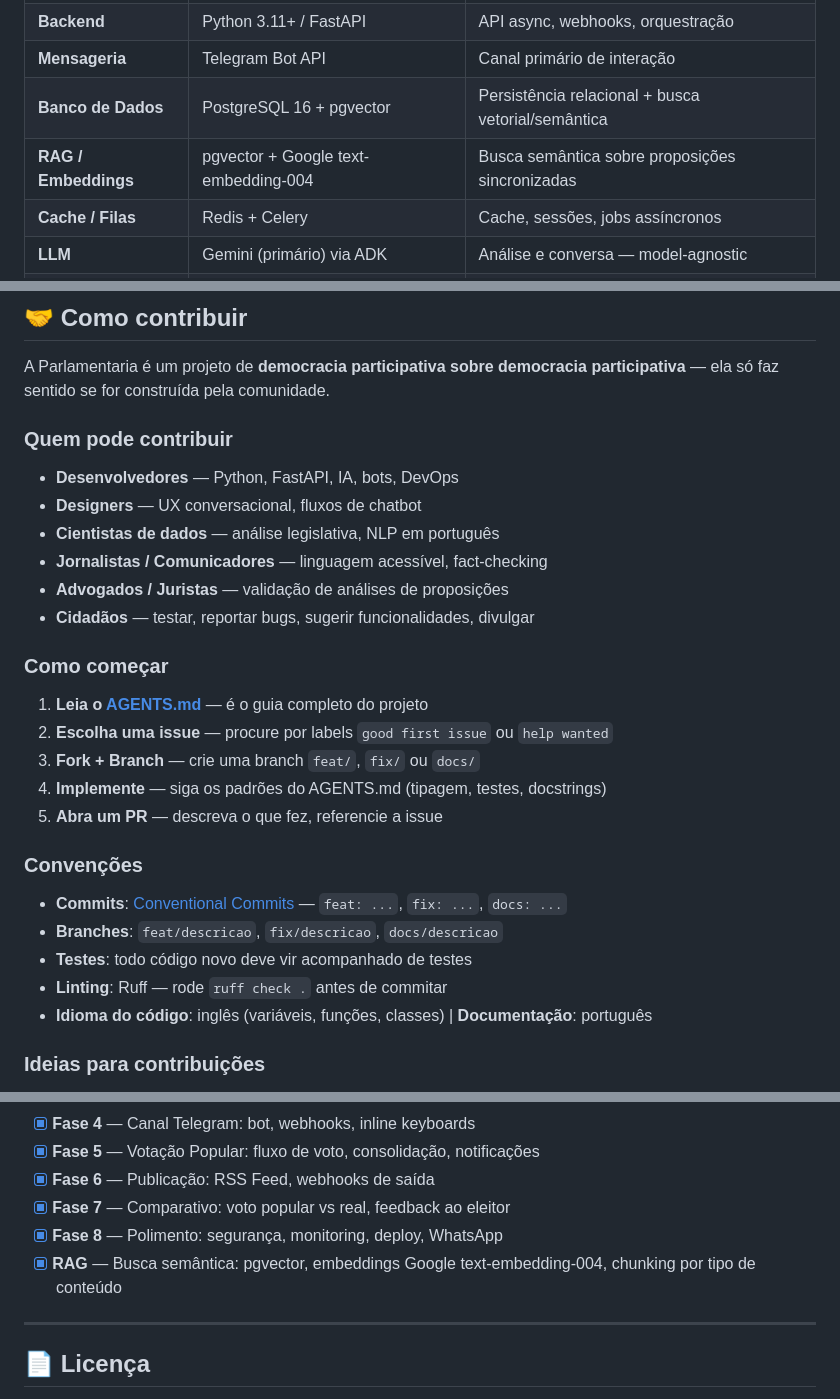
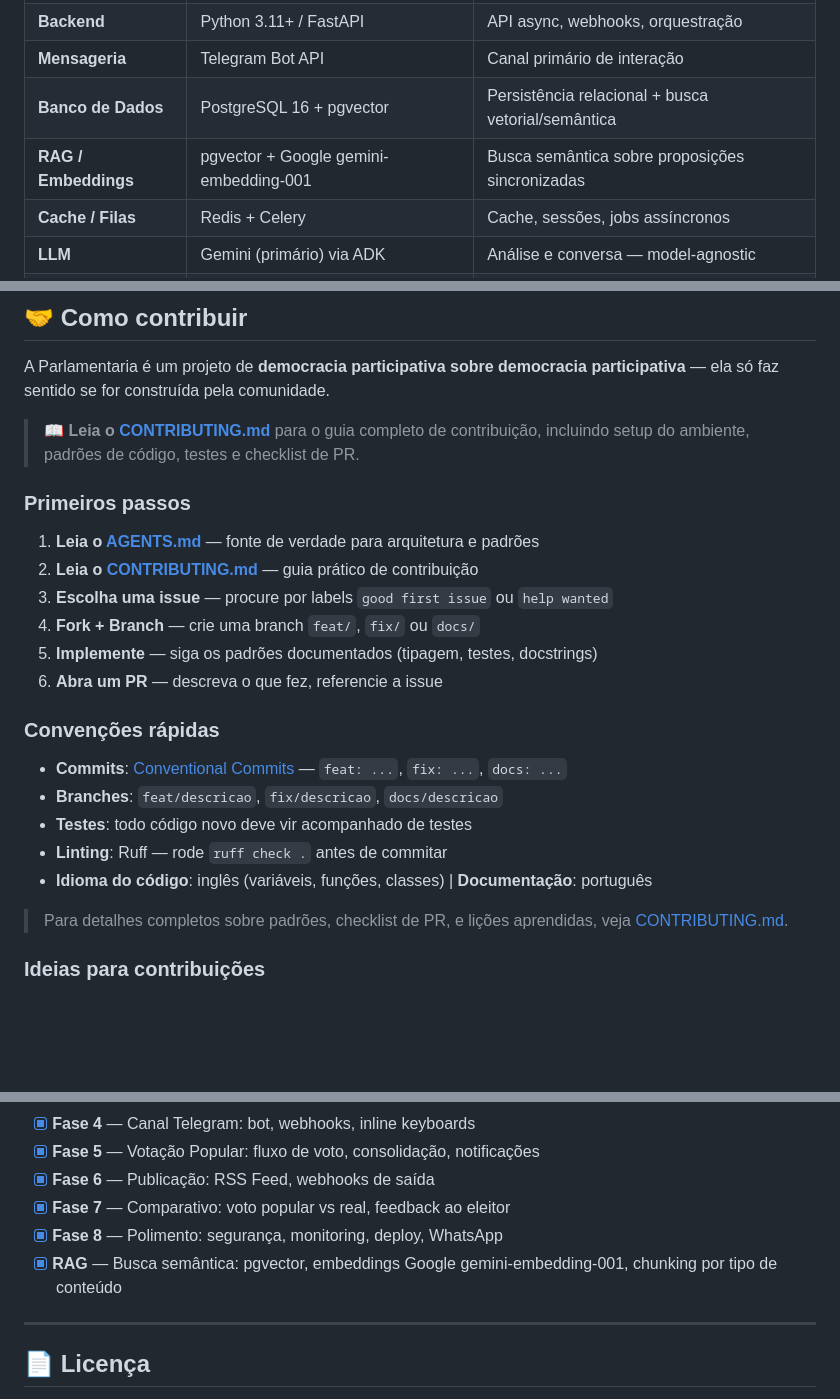
Before and after one commit to glauberportella/parlamentaria, a Markdown page: README.md, 3 parts joined by grey strips. Drawn GitHub-style; blank space fills up the shorter version.

```diff
--- a/README.md
+++ b/README.md
@@ -132,7 +132,7 @@ O sistema implementa **verificação progressiva** para equilibrar inclusão e i
 | **Backend** | Python 3.11+ / FastAPI | API async, webhooks, orquestração |
 | **Mensageria** | Telegram Bot API | Canal primário de interação |
 | **Banco de Dados** | PostgreSQL 16 + pgvector | Persistência relacional + busca vetorial/semântica |
-| **RAG / Embeddings** | pgvector + Google text-embedding-004 | Busca semântica sobre proposições sincronizadas |
+| **RAG / Embeddings** | pgvector + Google gemini-embedding-001 | Busca semântica sobre proposições sincronizadas |
 | **Cache / Filas** | Redis + Celery | Cache, sessões, jobs assíncronos |
 | **LLM** | Gemini (primário) via ADK | Análise e conversa — model-agnostic |
 | **Containers** | Docker + Docker Compose | Ambiente reproduzível |
@@ -226,30 +226,26 @@ parlamentaria/
 
 A Parlamentaria é um projeto de **democracia participativa sobre democracia participativa** — ela só faz sentido se for construída pela comunidade.
 
-### Quem pode contribuir
+> 📖 **Leia o [CONTRIBUTING.md](CONTRIBUTING.md)** para o guia completo de contribuição, incluindo setup do ambiente, padrões de código, testes e checklist de PR.
 
-- **Desenvolvedores** — Python, FastAPI, IA, bots, DevOps
-- **Designers** — UX conversacional, fluxos de chatbot
-- **Cientistas de dados** — análise legislativa, NLP em português
-- **Jornalistas / Comunicadores** — linguagem acessível, fact-checking
-- **Advogados / Juristas** — validação de análises de proposições
-- **Cidadãos** — testar, reportar bugs, sugerir funcionalidades, divulgar
+### Primeiros passos
 
-### Como começar
+1. **Leia o [AGENTS.md](AGENTS.md)** — fonte de verdade para arquitetura e padrões
+2. **Leia o [CONTRIBUTING.md](CONTRIBUTING.md)** — guia prático de contribuição
+3. **Escolha uma issue** — procure por labels `good first issue` ou `help wanted`
+4. **Fork + Branch** — crie uma branch `feat/`, `fix/` ou `docs/`
+5. **Implemente** — siga os padrões documentados (tipagem, testes, docstrings)
+6. **Abra um PR** — descreva o que fez, referencie a issue
 
-1. **Leia o [AGENTS.md](AGENTS.md)** — é o guia completo do projeto
-2. **Escolha uma issue** — procure por labels `good first issue` ou `help wanted`
-3. **Fork + Branch** — crie uma branch `feat/`, `fix/` ou `docs/`
-4. **Implemente** — siga os padrões do AGENTS.md (tipagem, testes, docstrings)
-5. **Abra um PR** — descreva o que fez, referencie a issue
-
-### Convenções
+### Convenções rápidas
 
 - **Commits**: [Conventional Commits](https://www.conventionalcommits.org/) — `feat: ...`, `fix: ...`, `docs: ...`
 - **Branches**: `feat/descricao`, `fix/descricao`, `docs/descricao`
 - **Testes**: todo código novo deve vir acompanhado de testes
 - **Linting**: Ruff — rode `ruff check .` antes de commitar
 - **Idioma do código**: inglês (variáveis, funções, classes) | **Documentação**: português
+
+> Para detalhes completos sobre padrões, checklist de PR, e lições aprendidas, veja [CONTRIBUTING.md](CONTRIBUTING.md).
 
 ### Ideias para contribuições
 
@@ -306,7 +302,7 @@ Nenhum dado sigiloso é acessado. Toda informação é pública e de livre acess
 - [x] **Fase 6** — Publicação: RSS Feed, webhooks de saída
 - [x] **Fase 7** — Comparativo: voto popular vs real, feedback ao eleitor
 - [x] **Fase 8** — Polimento: segurança, monitoring, deploy, WhatsApp
-- [x] **RAG** — Busca semântica: pgvector, embeddings Google text-embedding-004, chunking por tipo de conteúdo
+- [x] **RAG** — Busca semântica: pgvector, embeddings Google gemini-embedding-001, chunking por tipo de conteúdo
 
 ---
 
```
Also changed, not shown: AGENTS.md (+10 -1 lines), CONTRIBUTING.md (added, +425 -0 lines).
